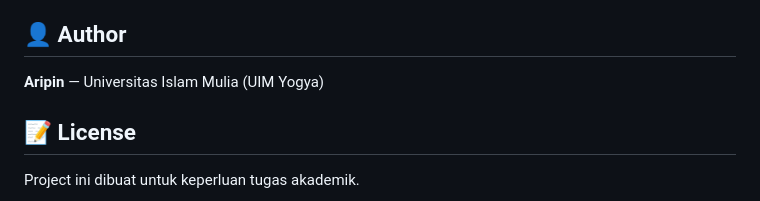
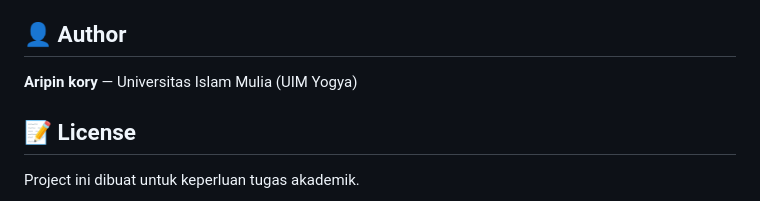
Before and after one commit to 2123017-Aripin/Panda-Ramen, a Markdown page: README.md, the part around the change. GitHub-like rendering.

```diff
--- a/README.md
+++ b/README.md
@@ -143,7 +143,7 @@ Backend berjalan di terminal pertama, aplikasi Flutter berjalan di terminal kedu
 
 ## 👤 Author
 
-**Aripin** — Universitas Islam Mulia (UIM Yogya)
+**Aripin** **kory** — Universitas Islam Mulia (UIM Yogya)
 
 ## 📝 License
 
```
